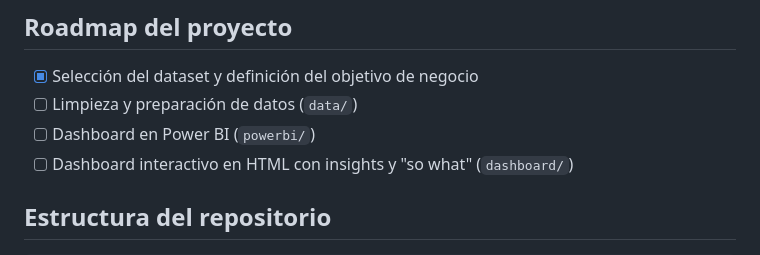
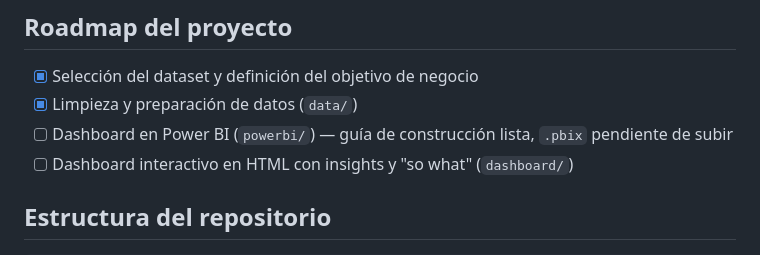
Before and after one commit to carlosarisco55-max/marketing-campaign-customer-personality-analysis, a Markdown page: README.md, the part around the change. Rendered like a GitHub page.

Commit message:
Update roadmap checklist to reflect actual progress
Data cleaning was already done (data/clean_data.py, processed CSV
present) but the checklist still showed it as pending.

```diff
--- a/README.md
+++ b/README.md
@@ -45,8 +45,8 @@ Elegido porque:
 ## Roadmap del proyecto
 
 - [x] Selección del dataset y definición del objetivo de negocio
-- [ ] Limpieza y preparación de datos (`data/`)
-- [ ] Dashboard en Power BI (`powerbi/`)
+- [x] Limpieza y preparación de datos (`data/`)
+- [ ] Dashboard en Power BI (`powerbi/`) — guía de construcción lista, `.pbix` pendiente de subir
 - [ ] Dashboard interactivo en HTML con insights y "so what" (`dashboard/`)
 
 ## Estructura del repositorio
```
